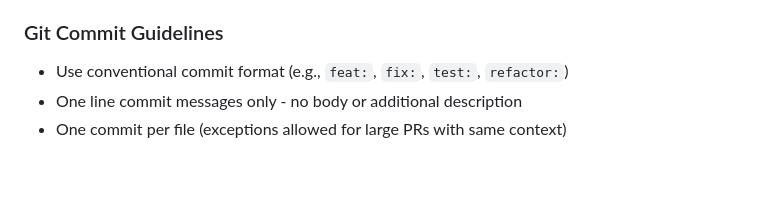
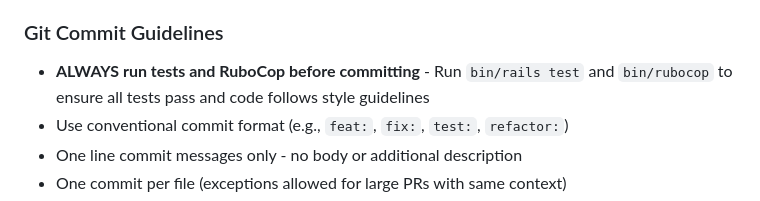
Before and after one commit to MarcosLorejan/dev-news-aggregator, a Markdown page: WARP.md, the part around the change. Drawn GitHub-style; blank space fills up the shorter version.

Commit message:
docs: add pre-commit testing and RuboCop requirements

```diff
--- a/WARP.md
+++ b/WARP.md
@@ -223,6 +223,7 @@ Uses Docker Compose for PostgreSQL with environment variables:
 - Test both happy path and edge cases (error conditions, boundary values, invalid inputs)
 
 ### Git Commit Guidelines
+- **ALWAYS run tests and RuboCop before committing** - Run `bin/rails test` and `bin/rubocop` to ensure all tests pass and code follows style guidelines
 - Use conventional commit format (e.g., `feat:`, `fix:`, `test:`, `refactor:`)
 - One line commit messages only - no body or additional description
 - One commit per file (exceptions allowed for large PRs with same context)
```
